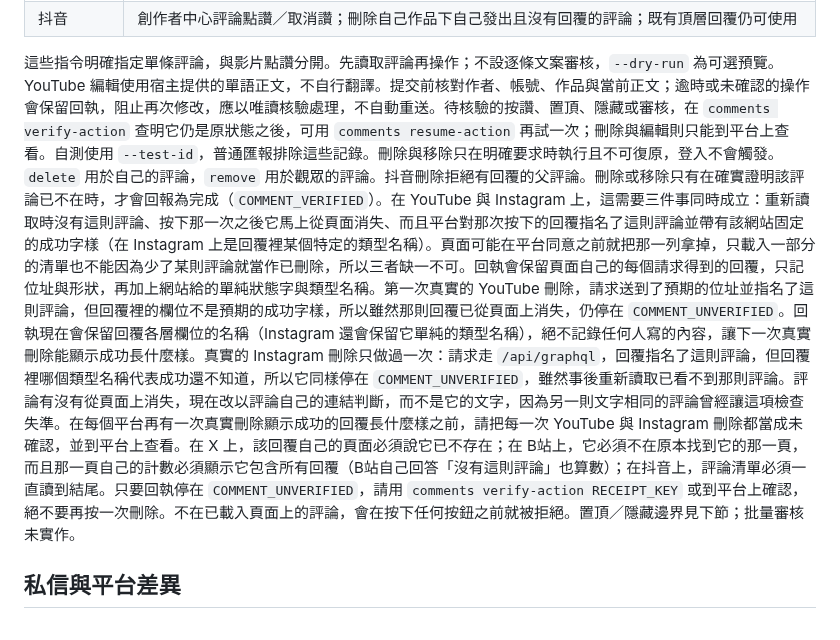
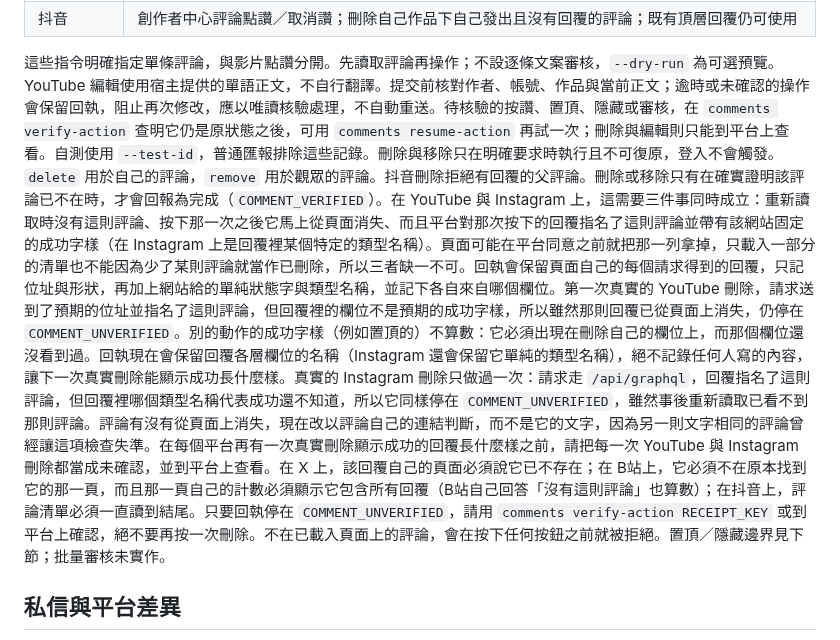
Before and after one commit to whitecarp/publishops-crosscast, a Markdown page: docs/OPERATIONS.md, the part around the change. GitHub-like rendering.

```diff
--- a/docs/OPERATIONS.md
+++ b/docs/OPERATIONS.md
@@ -384,7 +384,7 @@ vpub comments verify-action RECEIPT_KEY
 | YouTube | 在 Studio 留言頁替任何留言按讚／取消按讚、置頂／取消置頂，移除觀眾的留言，也可編輯／刪除自己發出的留言；安裝附加元件後編輯與刪除改用官方 API。置頂不會取代另一則已置頂的留言。Studio 在置頂時會要求確認：指令會按下真正的確認按鈕，至少停留十二秒讓變更送出，若 Studio 沒有要求確認就以錯誤停下。置頂生效後，Studio 的列和選單不會有任何變化，仍然只提供「置頂」，所以置頂狀態和「是否已有另一則置頂留言」的檢查，都改在影片自己的觀看頁面讀取：被置頂的留言會排在最前面並帶有標記；取消置頂也在那裡、在該留言的選單中進行，不需要確認。若該頁面沒有顯示任何留言，就無法得知置頂狀態，指令不會按任何東西。在真實頻道上，留言按讚與編輯自己的留言已確認；置頂試過一次並且生效（觀看頁面把它排在最前面，並帶有標記），但那一次是去 Studio 裡看，所以回報為未確認；改在觀看頁面讀取的版本還沒在真實頻道上完整跑過一遍；刪除自己的一則回覆試過一次，結果停在 `COMMENT_UNVERIFIED`（回覆從頁面上消失了，但平台的回覆沒有帶預期的成功字樣）；移除觀眾的留言還沒試過。 |
 | 抖音 | 創作者中心評論點讚／取消讚；刪除自己作品下自己發出且沒有回覆的評論；既有頂層回覆仍可使用 |
 
-這些指令明確指定單條評論，與影片點讚分開。先讀取評論再操作；不設逐條文案審核，`--dry-run` 為可選預覽。YouTube 編輯使用宿主提供的單語正文，不自行翻譯。提交前核對作者、帳號、作品與當前正文；逾時或未確認的操作會保留回執，阻止再次修改，應以唯讀核驗處理，不自動重送。待核驗的按讚、置頂、隱藏或審核，在 `comments verify-action` 查明它仍是原狀態之後，可用 `comments resume-action` 再試一次；刪除與編輯則只能到平台上查看。自測使用 `--test-id`，普通匯報排除這些記錄。刪除與移除只在明確要求時執行且不可復原，登入不會觸發。`delete` 用於自己的評論，`remove` 用於觀眾的評論。抖音刪除拒絕有回覆的父評論。刪除或移除只有在確實證明該評論已不在時，才會回報為完成（`COMMENT_VERIFIED`）。在 YouTube 與 Instagram 上，這需要三件事同時成立：重新讀取時沒有這則評論、按下那一次之後它馬上從頁面消失、而且平台對那次按下的回覆指名了這則評論並帶有該網站固定的成功字樣（在 Instagram 上是回覆裡某個特定的類型名稱）。頁面可能在平台同意之前就把那一列拿掉，只載入一部分的清單也不能因為少了某則評論就當作已刪除，所以三者缺一不可。回執會保留頁面自己的每個請求得到的回覆，只記位址與形狀，再加上網站給的單純狀態字與類型名稱。第一次真實的 YouTube 刪除，請求送到了預期的位址並指名了這則評論，但回覆裡的欄位不是預期的成功字樣，所以雖然那則回覆已從頁面上消失，仍停在 `COMMENT_UNVERIFIED`。回執現在會保留回覆各層欄位的名稱（Instagram 還會保留它單純的類型名稱），絕不記錄任何人寫的內容，讓下一次真實刪除能顯示成功長什麼樣。真實的 Instagram 刪除只做過一次：請求走 `/api/graphql`，回覆指名了這則評論，但回覆裡哪個類型名稱代表成功還不知道，所以它同樣停在 `COMMENT_UNVERIFIED`，雖然事後重新讀取已看不到那則評論。評論有沒有從頁面上消失，現在改以評論自己的連結判斷，而不是它的文字，因為另一則文字相同的評論曾經讓這項檢查失準。在每個平台再有一次真實刪除顯示成功的回覆長什麼樣之前，請把每一次 YouTube 與 Instagram 刪除都當成未確認，並到平台上查看。在 X 上，該回覆自己的頁面必須說它已不存在；在 B站上，它必須不在原本找到它的那一頁，而且那一頁自己的計數必須顯示它包含所有回覆（B站自己回答「沒有這則評論」也算數）；在抖音上，評論清單必須一直讀到結尾。只要回執停在 `COMMENT_UNVERIFIED`，請用 `comments verify-action RECEIPT_KEY` 或到平台上確認，絕不要再按一次刪除。不在已載入頁面上的評論，會在按下任何按鈕之前就被拒絕。置頂／隱藏邊界見下節；批量審核未實作。
+這些指令明確指定單條評論，與影片點讚分開。先讀取評論再操作；不設逐條文案審核，`--dry-run` 為可選預覽。YouTube 編輯使用宿主提供的單語正文，不自行翻譯。提交前核對作者、帳號、作品與當前正文；逾時或未確認的操作會保留回執，阻止再次修改，應以唯讀核驗處理，不自動重送。待核驗的按讚、置頂、隱藏或審核，在 `comments verify-action` 查明它仍是原狀態之後，可用 `comments resume-action` 再試一次；刪除與編輯則只能到平台上查看。自測使用 `--test-id`，普通匯報排除這些記錄。刪除與移除只在明確要求時執行且不可復原，登入不會觸發。`delete` 用於自己的評論，`remove` 用於觀眾的評論。抖音刪除拒絕有回覆的父評論。刪除或移除只有在確實證明該評論已不在時，才會回報為完成（`COMMENT_VERIFIED`）。在 YouTube 與 Instagram 上，這需要三件事同時成立：重新讀取時沒有這則評論、按下那一次之後它馬上從頁面消失、而且平台對那次按下的回覆指名了這則評論並帶有該網站固定的成功字樣（在 Instagram 上是回覆裡某個特定的類型名稱）。頁面可能在平台同意之前就把那一列拿掉，只載入一部分的清單也不能因為少了某則評論就當作已刪除，所以三者缺一不可。回執會保留頁面自己的每個請求得到的回覆，只記位址與形狀，再加上網站給的單純狀態字與類型名稱，並記下各自來自哪個欄位。第一次真實的 YouTube 刪除，請求送到了預期的位址並指名了這則評論，但回覆裡的欄位不是預期的成功字樣，所以雖然那則回覆已從頁面上消失，仍停在 `COMMENT_UNVERIFIED`。別的動作的成功字樣（例如置頂的）不算數：它必須出現在刪除自己的欄位上，而那個欄位還沒看到過。回執現在會保留回覆各層欄位的名稱（Instagram 還會保留它單純的類型名稱），絕不記錄任何人寫的內容，讓下一次真實刪除能顯示成功長什麼樣。真實的 Instagram 刪除只做過一次：請求走 `/api/graphql`，回覆指名了這則評論，但回覆裡哪個類型名稱代表成功還不知道，所以它同樣停在 `COMMENT_UNVERIFIED`，雖然事後重新讀取已看不到那則評論。評論有沒有從頁面上消失，現在改以評論自己的連結判斷，而不是它的文字，因為另一則文字相同的評論曾經讓這項檢查失準。在每個平台再有一次真實刪除顯示成功的回覆長什麼樣之前，請把每一次 YouTube 與 Instagram 刪除都當成未確認，並到平台上查看。在 X 上，該回覆自己的頁面必須說它已不存在；在 B站上，它必須不在原本找到它的那一頁，而且那一頁自己的計數必須顯示它包含所有回覆（B站自己回答「沒有這則評論」也算數）；在抖音上，評論清單必須一直讀到結尾。只要回執停在 `COMMENT_UNVERIFIED`，請用 `comments verify-action RECEIPT_KEY` 或到平台上確認，絕不要再按一次刪除。不在已載入頁面上的評論，會在按下任何按鈕之前就被拒絕。置頂／隱藏邊界見下節；批量審核未實作。
 
 ## 私信與平台差異
 
```
Also changed, not shown: docs/OPERATIONS_EN.md (+1 -1 lines), skills/publishops-crosscast/SKILL.md (+1 -1 lines).
